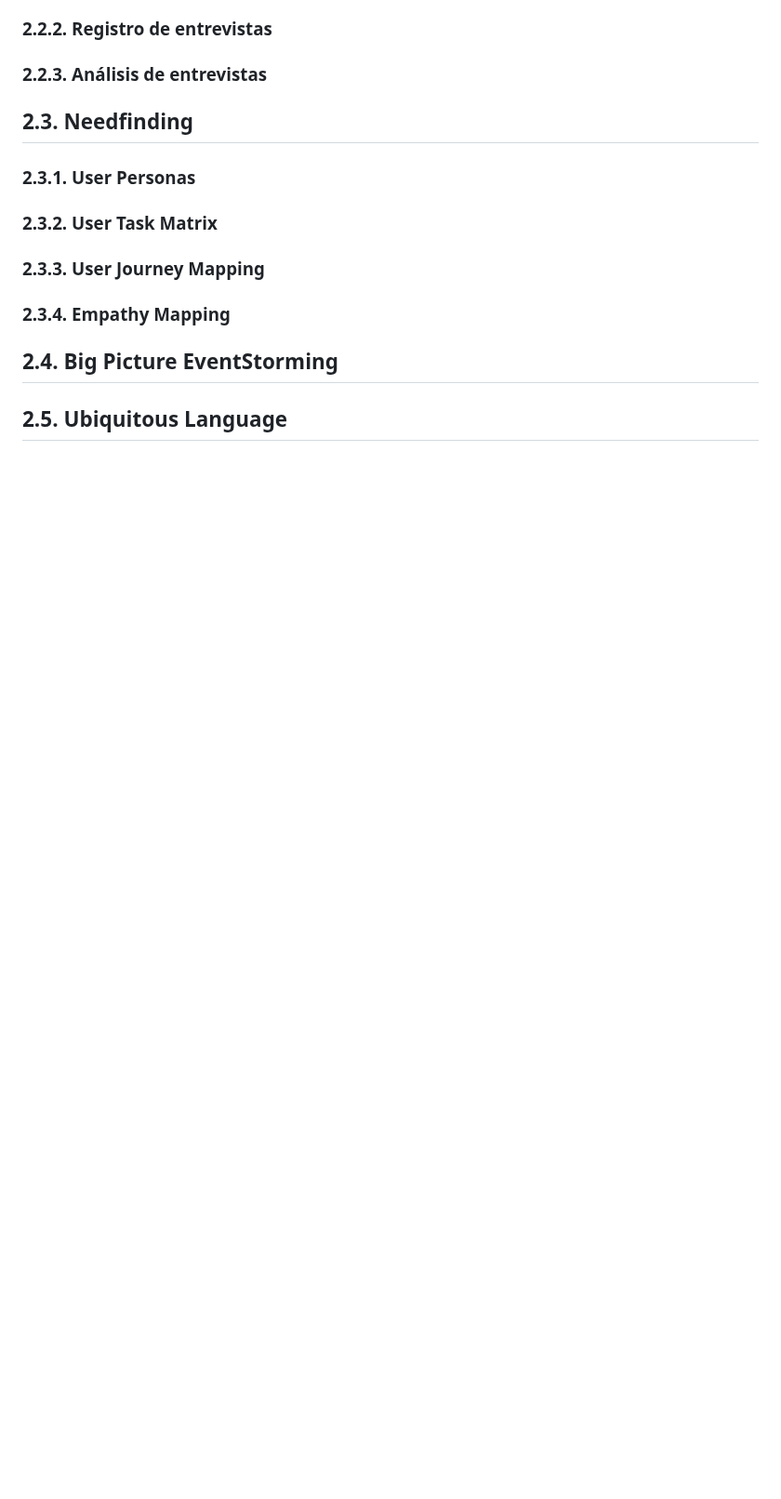
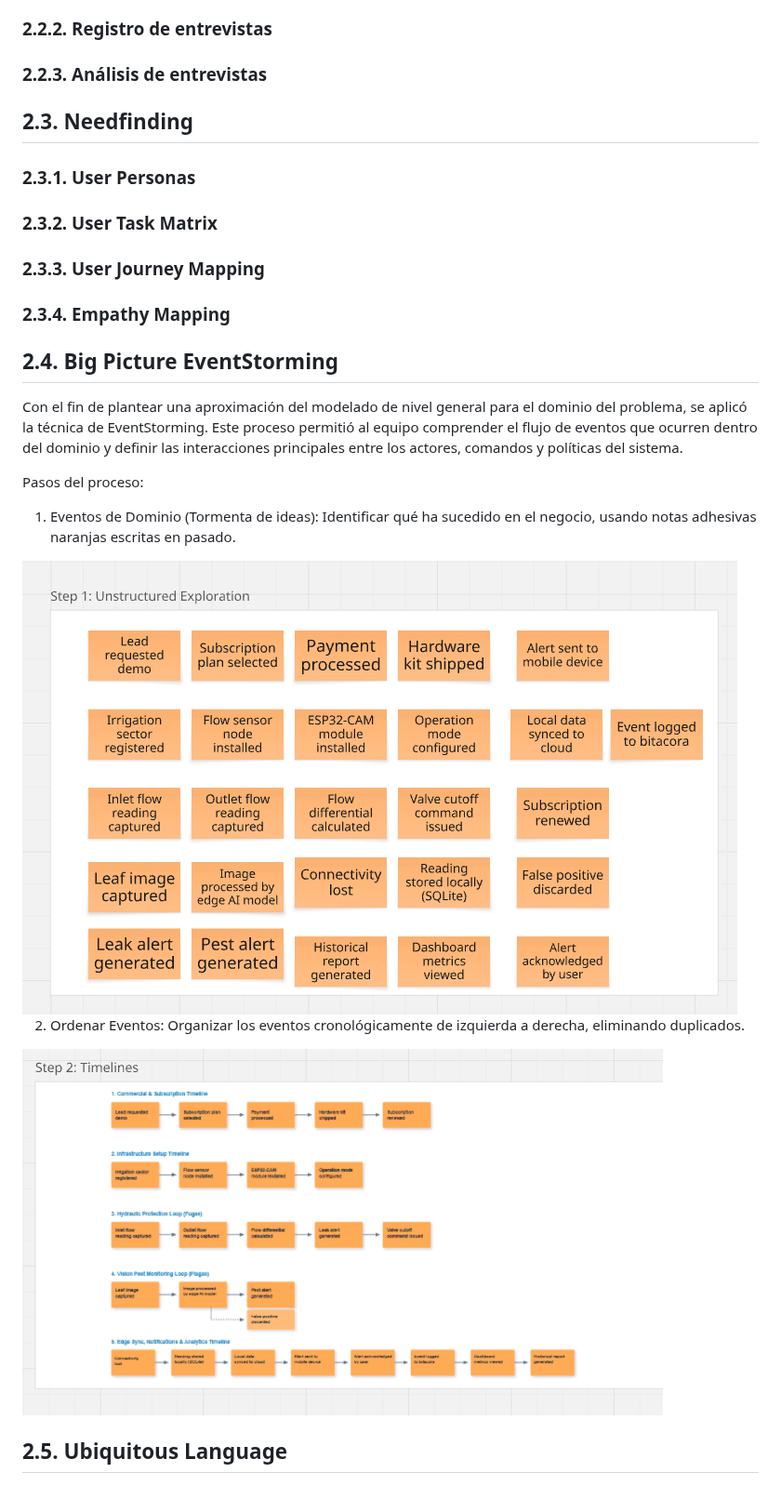
Before and after one commit to upc-pre-202620-AgroLeak-Final-Project/Project-report, a Markdown page: docs/02-capitulo-2.md, the part around the change. Shown at 93% size. GitHub-like rendering; pictures changed too: assets/event-stoming-step-2.png (added), assets/paso-1-event-storming.png (added); blank space fills up the shorter version.

Commit message:
docs(cap2): add Step 2 Enforce Timelines diagram to EventStorming

```diff
--- a/docs/02-capitulo-2.md
+++ b/docs/02-capitulo-2.md
@@ -491,4 +491,15 @@ El cuestionario dirigido a este segmento profesional busca profundizar en la efi
 
 ## 2.4. Big Picture EventStorming
 
+Con el fin de plantear una aproximación del modelado de nivel general para el dominio del problema, se aplicó la técnica de EventStorming. Este proceso permitió al equipo comprender el flujo de eventos que ocurren dentro del dominio y definir las interacciones principales entre los actores, comandos y políticas del sistema.
+
+Pasos del proceso:
+  1. Eventos de Dominio (Tormenta de ideas): Identificar qué ha sucedido en el negocio, usando notas adhesivas naranjas escritas en pasado.
+  <img src="../assets/paso-1-event-storming.png">
+
+  2. Ordenar Eventos: Organizar los eventos cronológicamente de izquierda a derecha, eliminando duplicados.
+
+
+  <img src="../assets/event-stoming-step-2.png">
+
 ## 2.5. Ubiquitous Language
```
